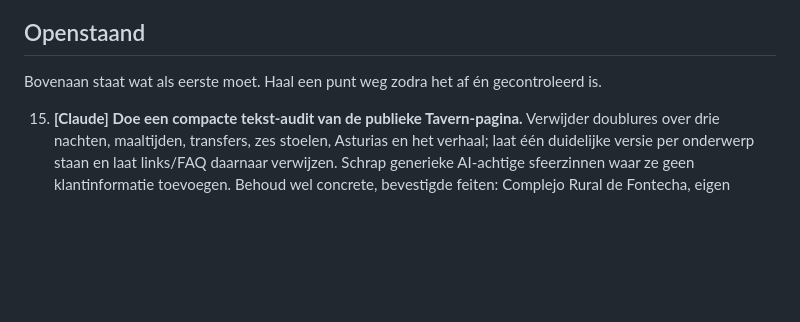
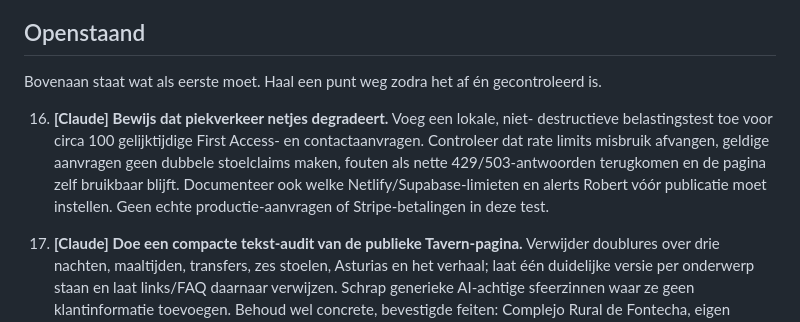
Before and after one commit to lewosGittyhub/lewos-website, a Markdown page: HANDOVER.md, the part around the change. GitHub-like rendering; blank space fills up the shorter version.

Commit message:
Draag piekbelastingstest over aan Claude

```diff
--- a/HANDOVER.md
+++ b/HANDOVER.md
@@ -76,6 +76,14 @@ Deze staan voluit in Roberts `CLAUDE.md` in `~/Downloads`. Kort:
 ## Openstaand
 
 Bovenaan staat wat als eerste moet. Haal een punt weg zodra het af én gecontroleerd is.
+
+16. **[Claude] Bewijs dat piekverkeer netjes degradeert.** Voeg een lokale, niet-
+   destructieve belastingstest toe voor circa 100 gelijktijdige First Access- en
+   contactaanvragen. Controleer dat rate limits misbruik afvangen, geldige aanvragen
+   geen dubbele stoelclaims maken, fouten als nette 429/503-antwoorden terugkomen en
+   de pagina zelf bruikbaar blijft. Documenteer ook welke Netlify/Supabase-limieten en
+   alerts Robert vóór publicatie moet instellen. Geen echte productie-aanvragen of
+   Stripe-betalingen in deze test.
 
 15. **[Claude] Doe een compacte tekst-audit van de publieke Tavern-pagina.** Verwijder
    doublures over drie nachten, maaltijden, transfers, zes stoelen, Asturias en het
```
